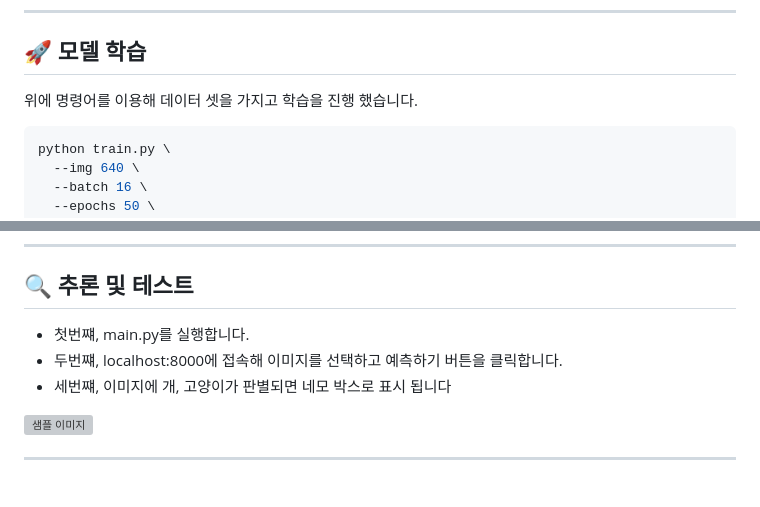
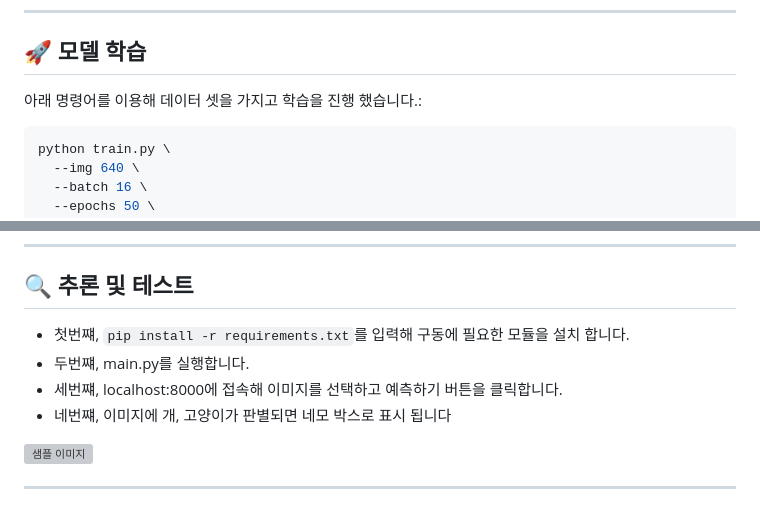
Before and after one commit to SoohorangE/cat-or-dog-classification, a Markdown page: readme.md, 2 parts joined by grey strips. Drawn GitHub-style; grey boxes are pictures that could not be loaded.

Commit message:
readme.md 수정

````diff
--- a/readme.md
+++ b/readme.md
@@ -68,7 +68,7 @@ names: ['cat', 'dog']
 ---
 
 ## 🚀 모델 학습
-위에 명령어를 이용해 데이터 셋을 가지고 학습을 진행 했습니다.
+아래 명령어를 이용해 데이터 셋을 가지고 학습을 진행 했습니다.:
 
 ```bash
 python train.py \
@@ -94,9 +94,10 @@ python train.py \
 
 ## 🔍 추론 및 테스트
 
-- 첫번쨰, main.py를 실행합니다.
-- 두번쨰, localhost:8000에 접속해 이미지를 선택하고 예측하기 버튼을 클릭합니다.
-- 세번쨰, 이미지에 개, 고양이가 판별되면 네모 박스로 표시 됩니다
+- 첫번쨰, `pip install -r requirements.txt`를 입력해 구동에 필요한 모듈을 설치 합니다.
+- 두번쨰, main.py를 실행합니다.
+- 세번쨰, localhost:8000에 접속해 이미지를 선택하고 예측하기 버튼을 클릭합니다.
+- 네번쨰, 이미지에 개, 고양이가 판별되면 네모 박스로 표시 됩니다
 
 ![샘플 이미지](picture/sample.png)
 
````
